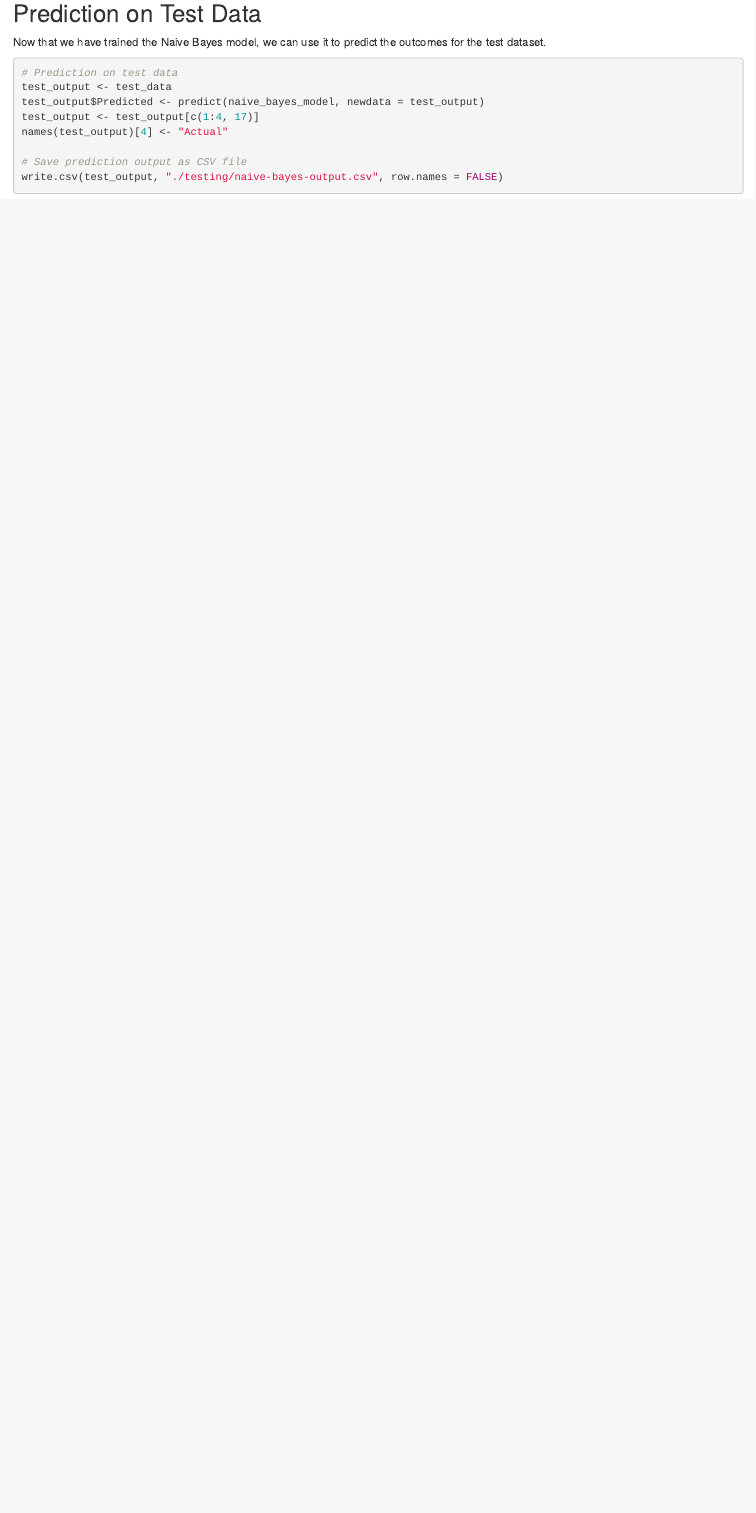
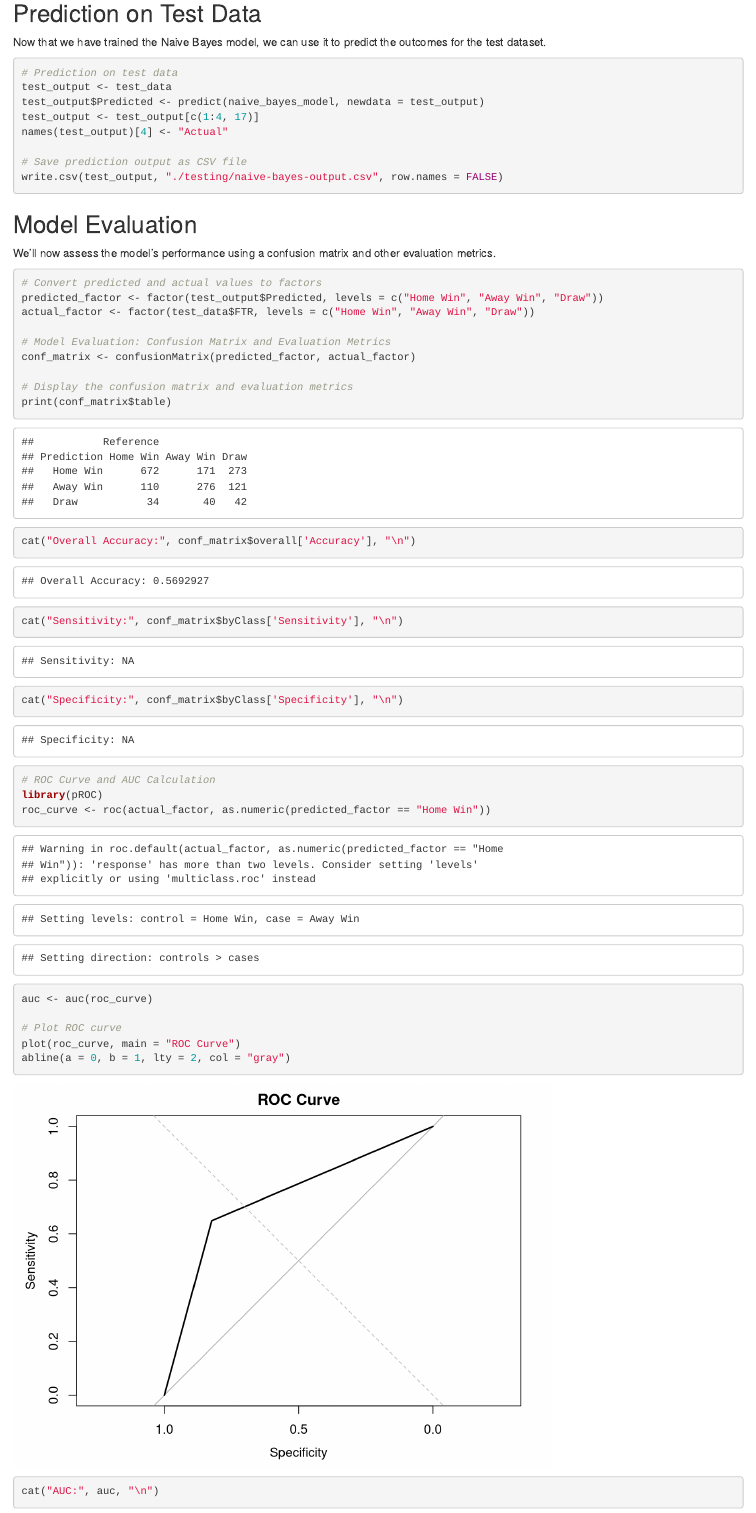
Before and after one commit to ajaynair710/statistical-analysis-of-la-liga, an R Markdown document (2_known_prep_analysis.Rmd): the page in a window 1100 px wide, from 10630 px down. Rendered offline with R 4.5, knitr and Pandoc, with nearby package versions; code that draws random numbers runs with fixed seeds of ours; some code elsewhere in the file could not run offline.

Commit message:
Update 2_known_prep_analysis.Rmd

````diff
--- a/2_known_prep_analysis.Rmd
+++ b/2_known_prep_analysis.Rmd
@@ -213,3 +213,32 @@ names(test_output)[4] <- "Actual"
 # Save prediction output as CSV file
 write.csv(test_output, "./testing/naive-bayes-output.csv", row.names = FALSE)
 ```
+
+## Model Evaluation
+
+We'll now assess the model's performance using a confusion matrix and other evaluation metrics.
+
+```{r}
+# Convert predicted and actual values to factors
+predicted_factor <- factor(test_output$Predicted, levels = c("Home Win", "Away Win", "Draw"))
+actual_factor <- factor(test_data$FTR, levels = c("Home Win", "Away Win", "Draw"))
+
+# Model Evaluation: Confusion Matrix and Evaluation Metrics
+conf_matrix <- confusionMatrix(predicted_factor, actual_factor)
+
+# Display the confusion matrix and evaluation metrics
+print(conf_matrix$table)
+cat("Overall Accuracy:", conf_matrix$overall['Accuracy'], "\n")
+cat("Sensitivity:", conf_matrix$byClass['Sensitivity'], "\n")
+cat("Specificity:", conf_matrix$byClass['Specificity'], "\n")
+
+# ROC Curve and AUC Calculation
+library(pROC)
+roc_curve <- roc(actual_factor, as.numeric(predicted_factor == "Home Win"))
+auc <- auc(roc_curve)
+
+# Plot ROC curve
+plot(roc_curve, main = "ROC Curve")
+abline(a = 0, b = 1, lty = 2, col = "gray")
+cat("AUC:", auc, "\n")
+```
````
